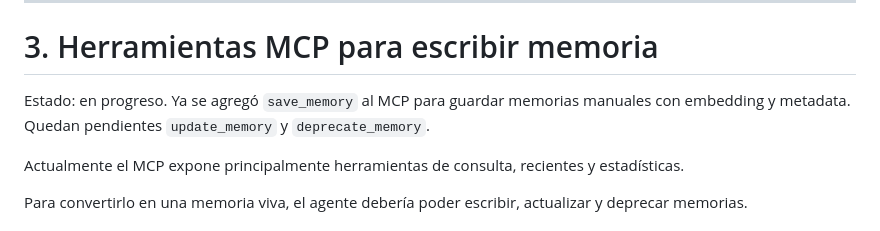
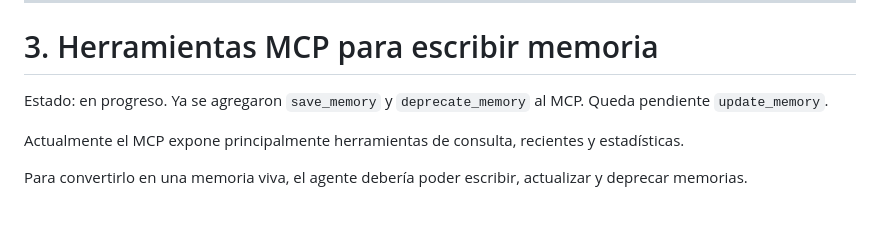
Before and after one commit to cabupy/vector_memory_pg, a Markdown page: mejoras.md, the part around one of its changes. GitHub-like rendering.

Commit message:
docs: marcar avance de deprecate_memory

```diff
--- a/mejoras.md
+++ b/mejoras.md
@@ -122,7 +122,7 @@ La clasificación ayuda al agente a interpretar mejor el contexto antes de modif
 
 # 3. Herramientas MCP para escribir memoria
 
-Estado: en progreso. Ya se agregó `save_memory` al MCP para guardar memorias manuales con embedding y metadata. Quedan pendientes `update_memory` y `deprecate_memory`.
+Estado: en progreso. Ya se agregaron `save_memory` y `deprecate_memory` al MCP. Queda pendiente `update_memory`.
 
 Actualmente el MCP expone principalmente herramientas de consulta, recientes y estadísticas.
 
```
Also changed, not shown: other parts of mejoras.md (+1 -1 lines).
